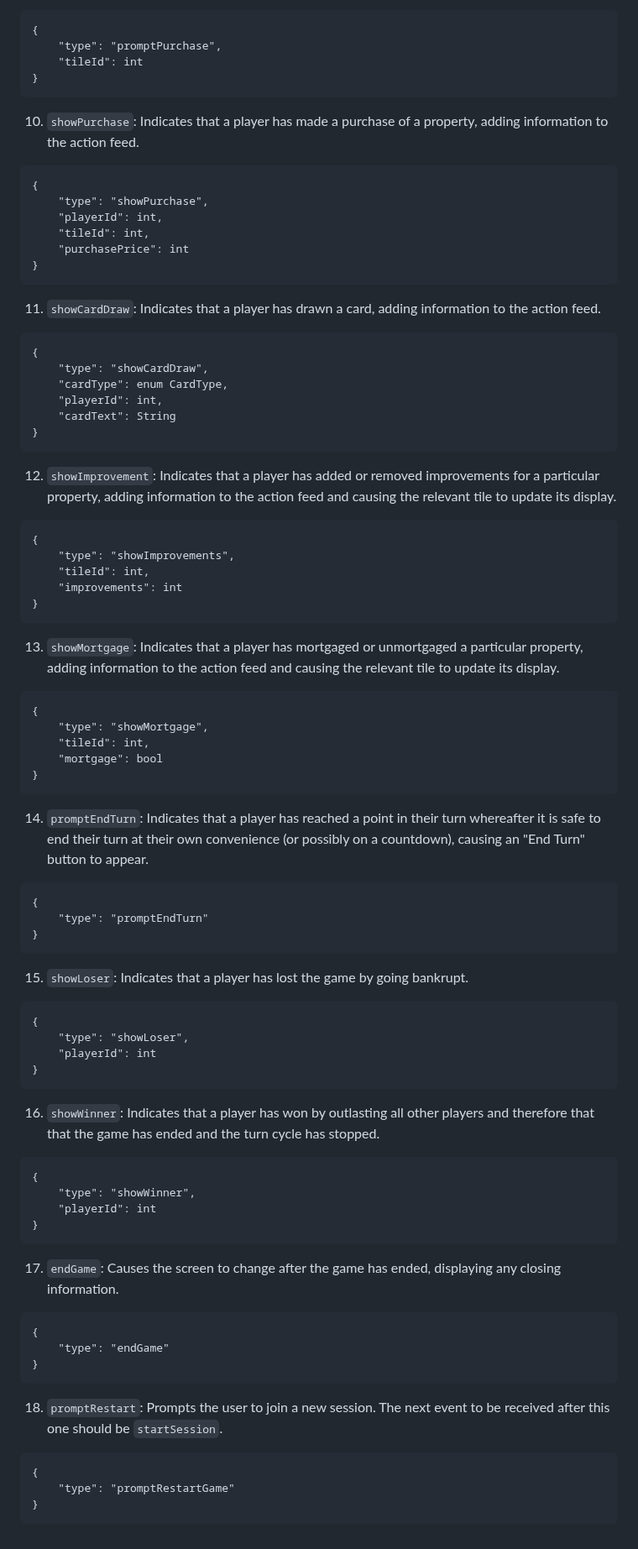
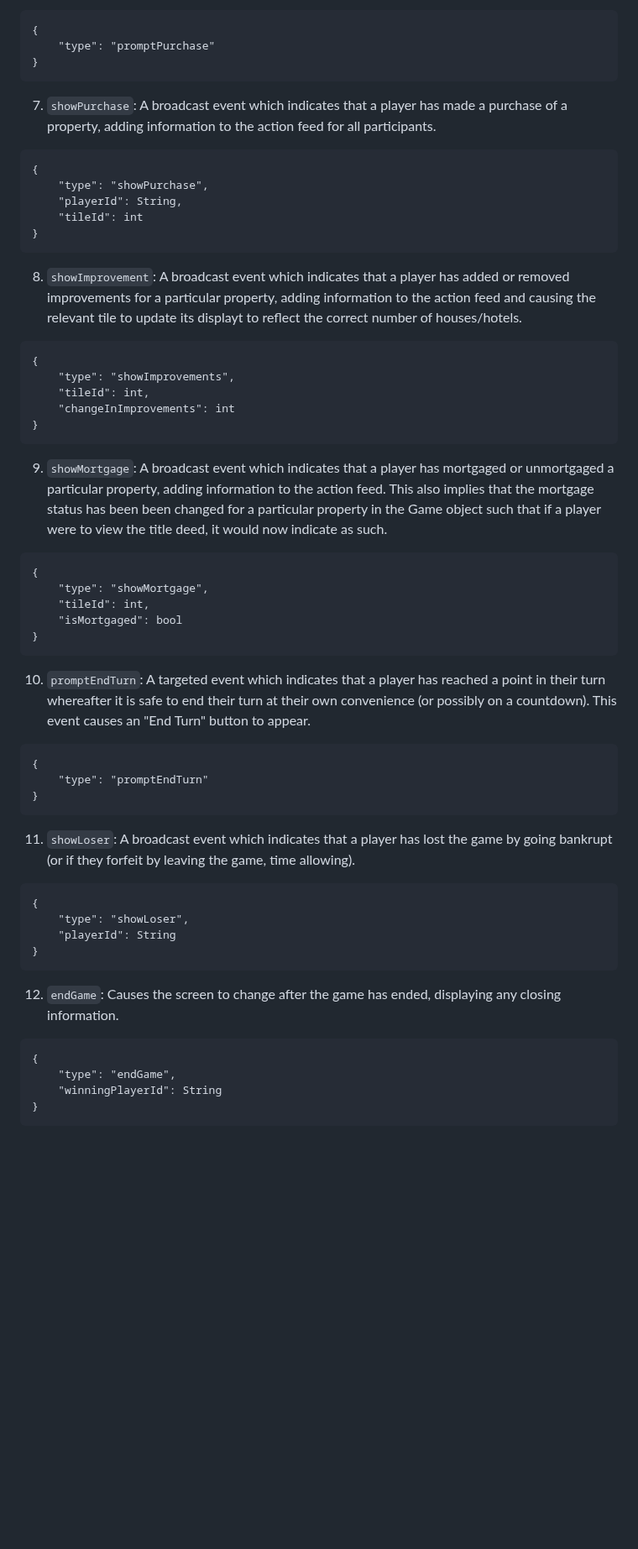
Before and after one commit to collinshayden/multiplayer-monopoly, a Markdown page: EVENTS.md, the part around one of its changes. Shown at 84% size. Drawn GitHub-style; blank space fills up the shorter version.

Commit message:
Simplified events

````diff
--- a/EVENTS.md
+++ b/EVENTS.md
@@ -69,72 +37,49 @@ The following events are expected to be received by the client with each being a
 ```
 {
-	"type": "promptPurchase",
+	"type": "promptPurchase"
+}
+```
+7.  `showPurchase`: A broadcast event which indicates that a player has made a purchase of a property, adding information to the action feed for all participants.
+```
+{
+	"type": "showPurchase",
+	"playerId": String,
 	"tileId": int
 }
 ```
-10. `showPurchase`: Indicates that a player has made a purchase of a property, adding information to the action feed.
-```
-{
-	"type": "showPurchase",
-	"playerId": int,
-	"tileId": int,
-	"purchasePrice": int
-}
-```
-11. `showCardDraw`: Indicates that a player has drawn a card, adding information to the action feed.
-```
-{
-	"type": "showCardDraw",
-	"cardType": enum CardType,
-	"playerId": int,
-	"cardText": String
-}
-```
-12. `showImprovement`: Indicates that a player has added or removed improvements for a particular property, adding information to the action feed and causing the relevant tile to update its display.
+8.  `showImprovement`: A broadcast event which indicates that a player has added or removed improvements for a particular property, adding information to the action feed and causing the relevant tile to update its displayt to reflect the correct number of houses/hotels.
 ```
 {
 	"type": "showImprovements",
 	"tileId": int,
-	"improvements": int
+	"changeInImprovements": int
 }
 ```
-13. `showMortgage`: Indicates that a player has mortgaged or unmortgaged a particular property, adding information to the action feed and causing the relevant tile to update its display.
+9.  `showMortgage`: A broadcast event which indicates that a player has mortgaged or unmortgaged a particular property, adding information to the action feed. This also implies that the mortgage status has been been changed for a particular property in the Game object such that if a player were to view the title deed, it would now indicate as such.
 ```
 {
 	"type": "showMortgage",
 	"tileId": int,
-	"mortgage": bool
+	"isMortgaged": bool
 }
 ```
-14. `promptEndTurn`: Indicates that a player has reached a point in their turn whereafter it is safe to end their turn at their own convenience (or possibly on a countdown), causing an "End Turn" button to appear.
+10.  `promptEndTurn`: A targeted event which indicates that a player has reached a point in their turn whereafter it is safe to end their turn at their own convenience (or possibly on a countdown). This event causes an "End Turn" button to appear.
 ```
 {
 	"type": "promptEndTurn"
 }
 ```
-15. `showLoser`: Indicates that a player has lost the game by going bankrupt.
+11.  `showLoser`: A broadcast event which indicates that a player has lost the game by going bankrupt (or if they forfeit by leaving the game, time allowing).
 ```
 {
 	"type": "showLoser",
-	"playerId": int
+	"playerId": String
 }
 ```
-16. `showWinner`: Indicates that a player has won by outlasting all other players and therefore that that the game has ended and the turn cycle has stopped.
+12.  `endGame`: Causes the screen to change after the game has ended, displaying any closing information.
 ```
 {
-	"type": "showWinner",
-	"playerId": int
+	"type": "endGame",
+	"winningPlayerId": String
 }
 ```
-17. `endGame`: Causes the screen to change after the game has ended, displaying any closing information.
-```
-{
-	"type": "endGame"
-}
-```
-18. `promptRestart`: Prompts the user to join a new session. The next event to be received after this one should be `startSession`.
-```
-{
-	"type": "promptRestartGame"
-}
-```
````
Also changed, not shown: other parts of EVENTS.md (+9 -41 lines).
